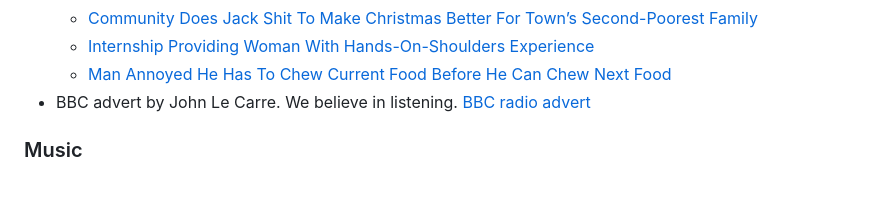
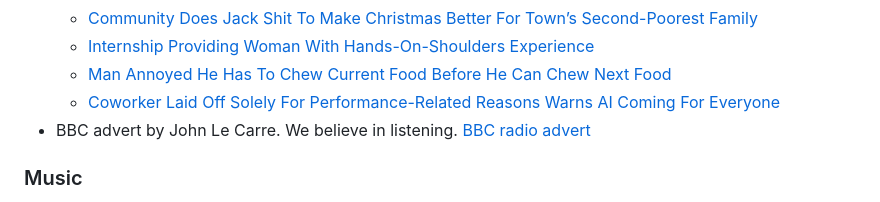
Before and after one commit to m-chaturvedi/m-chaturvedi.github.io, a Markdown page: content/bookmarks.md, the part around the change. Drawn GitHub-style.

Commit message:
Add new bookmark for AI-related article

```diff
--- a/content/bookmarks.md
+++ b/content/bookmarks.md
@@ -36,6 +36,7 @@ const title = "Mmanu Chaturvedi: Bookmarks";
   - [Community Does Jack Shit To Make Christmas Better For Town’s Second-Poorest Family](https://theonion.com/community-does-jack-shit-to-make-christmas-better-for-towns-second-poorest-family/)
   - [Internship Providing Woman With Hands-On-Shoulders Experience](https://theonion.com/internship-providing-woman-with-hands-on-shoulders-experience/)
   - [Man Annoyed He Has To Chew Current Food Before He Can Chew Next Food](https://theonion.com/man-annoyed-he-has-to-chew-current-food-before-he-can-chew-next-food/)
+  - [Coworker Laid Off Solely For Performance-Related Reasons Warns AI Coming For Everyone](https://theonion.com/coworker-laid-off-solely-for-performance-related-reasons-warns-ai-coming-for-everyone/)
 - BBC advert by John Le Carre. We believe in listening. [BBC radio advert](https://www.youtube.com/watch?v=rTvh61DctUY)
 
 ### Music
```
